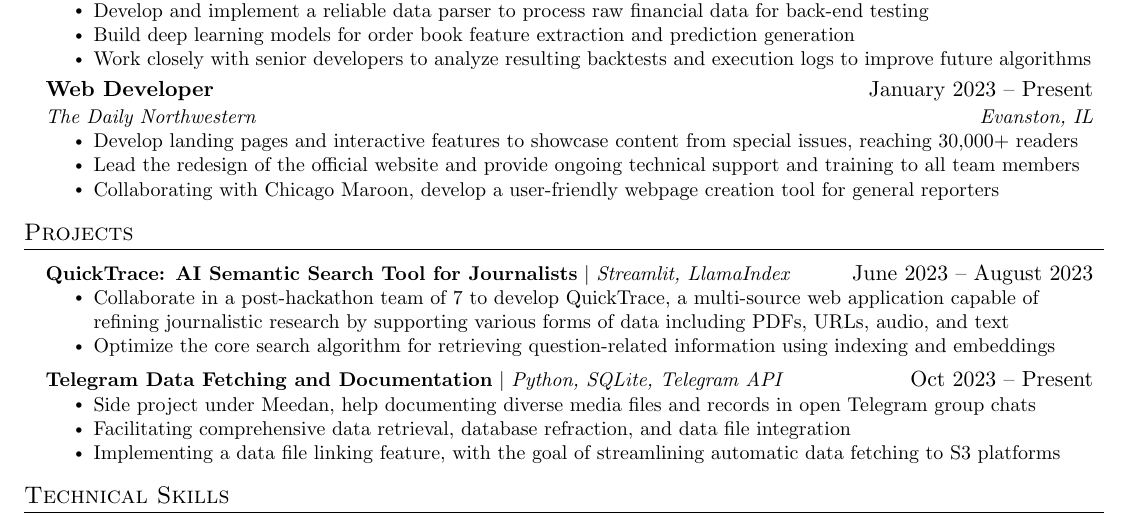
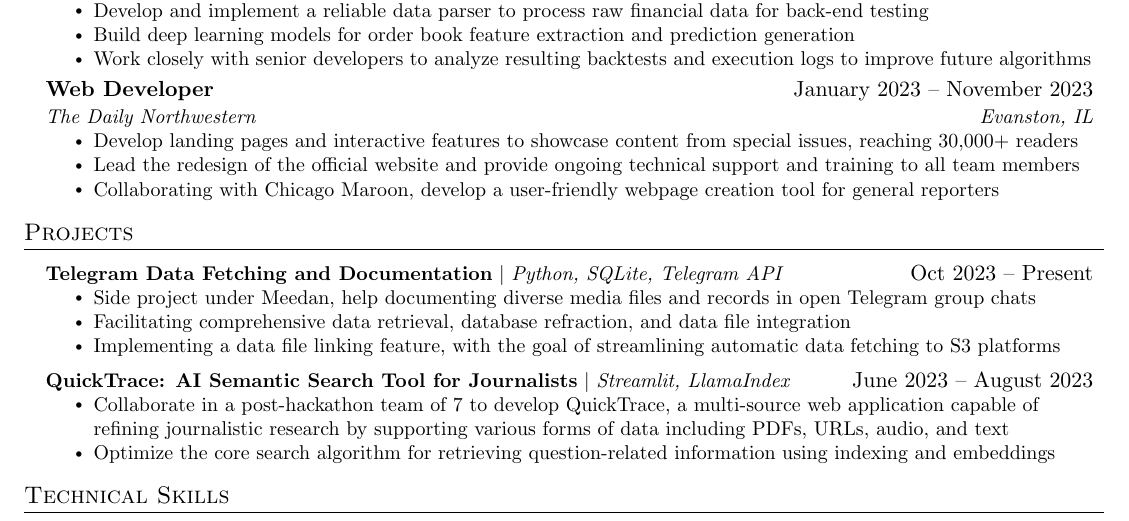
Before and after one commit to eugenia0804/Resume, a LaTeX document (src.tex): part of the page, cut so that both start at the same text. Compiled offline with pdfLaTeX.

```diff
--- a/src.tex
+++ b/src.tex
@@ -176,7 +176,7 @@
       \resumeItemListEnd
 
     \resumeSubheading
-      {Web Developer}{January 2023 -- Present}
+      {Web Developer}{January 2023 -- November 2023}
       {The Daily Northwestern}{Evanston, IL}
       \resumeItemListStart
         \resumeItem{Develop landing pages and interactive features to showcase content from special issues, reaching 30,000+ readers}
@@ -192,18 +192,18 @@
 \section{Projects}
     \resumeSubHeadingListStart
     \resumeProjectHeading
+        {\href{https://github.com/meedan/tg-archive}{\textbf{Telegram Data Fetching and Documentation}} $|$ \emph{Python, SQLite, Telegram API}}{Oct 2023 -- Present}
+        \resumeItemListStart
+            \resumeItem{Side project under Meedan, help documenting diverse media files and records in open Telegram group chats}
+            \resumeItem{Facilitating comprehensive data retrieval, database refraction, and data file integration}
+            \resumeItem{Implementing a data file linking feature, with the goal of streamlining automatic data fetching to S3 platforms}
+        \resumeItemListEnd
+    \resumeProjectHeading
        {\href{https://github.com/QuickTrace/quicktrace}{\textbf{QuickTrace: AI Semantic Search Tool for Journalists}} $|$ \emph{Streamlit, LlamaIndex}}{June 2023 -- August 2023}
           \resumeItemListStart
             \resumeItem{Collaborate in a post-hackathon team of 7 to develop QuickTrace, a multi-source web application capable of refining journalistic research by supporting various forms of data including PDFs, URLs, audio, and text}
             \resumeItem{Optimize the core search algorithm for retrieving question-related information using indexing and embeddings}
           \resumeItemListEnd
-     \resumeProjectHeading
-        {\textbf{Telegram Data Fetching and Documentation} $|$ \emph{Python, SQLite, Telegram API}}{Oct 2023 -- Present}
-        \resumeItemListStart
-            \resumeItem{Side project under Meedan, help documenting diverse media files and records in open Telegram group chats}
-            \resumeItem{Facilitating comprehensive data retrieval, database refraction, and data file integration}
-            \resumeItem{Implementing a data file linking feature, with the goal of streamlining automatic data fetching to S3 platforms}
-        \resumeItemListEnd
     \resumeSubHeadingListEnd
 
 %-----------PROGRAMMING SKILLS-----------
```
Also changed, not shown: resume.pdf.
